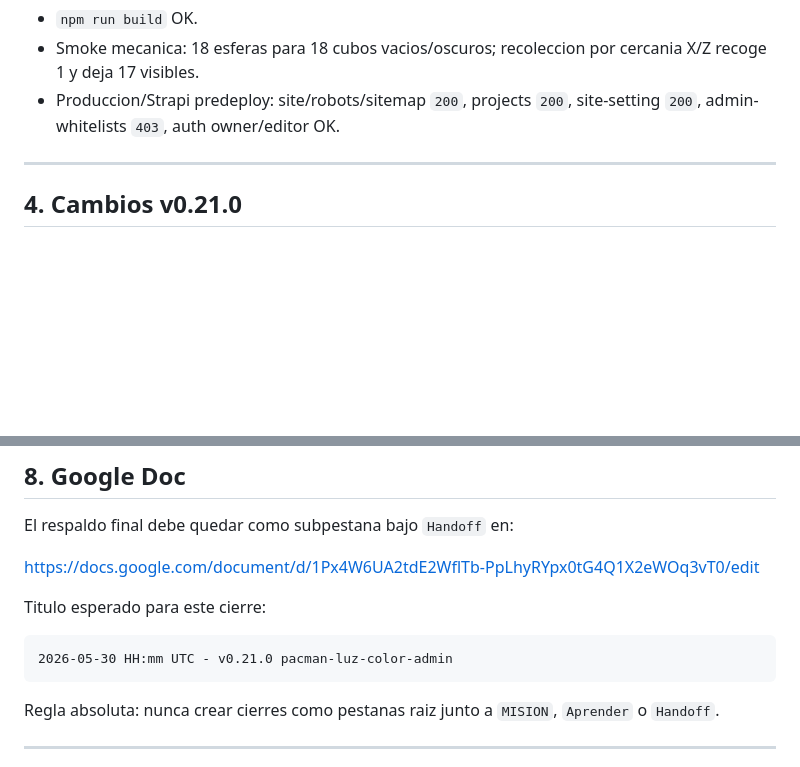
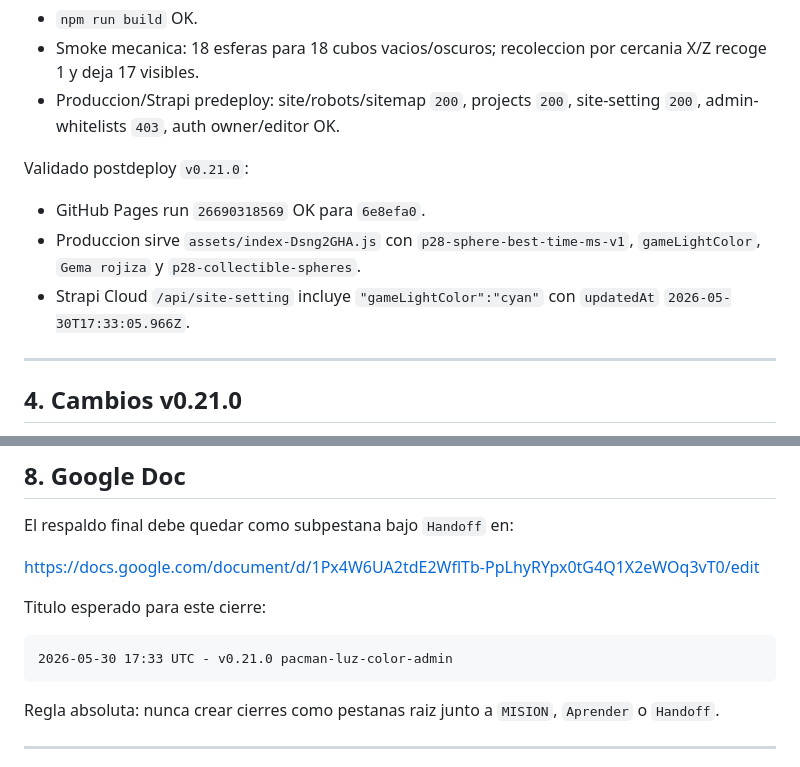
Before and after one commit to nitenacho/Proyecto28, a Markdown page: HANDOFF-V2.md, 2 parts joined by grey strips. GitHub-like rendering; blank space fills up the shorter version.

````diff
--- a/HANDOFF-V2.md
+++ b/HANDOFF-V2.md
@@ -94,6 +94,15 @@ Validado en cierre local/predeploy `v0.21.0`:
   cercania X/Z recoge 1 y deja 17 visibles.
 - Produccion/Strapi predeploy: site/robots/sitemap `200`, projects `200`,
   site-setting `200`, admin-whitelists `403`, auth owner/editor OK.
+
+Validado postdeploy `v0.21.0`:
+
+- GitHub Pages run `26690318569` OK para `6e8efa0`.
+- Produccion sirve `assets/index-Dsng2GHA.js` con
+  `p28-sphere-best-time-ms-v1`, `gameLightColor`, `Gema rojiza` y
+  `p28-collectible-spheres`.
+- Strapi Cloud `/api/site-setting` incluye `"gameLightColor":"cyan"` con
+  `updatedAt` `2026-05-30T17:33:05.966Z`.
 
 ---
 
@@ -210,7 +219,7 @@ https://docs.google.com/document/d/1Px4W6UA2tdE2WflTb-PpLhyRYpx0tG4Q1X2eWOq3vT0/
 Titulo esperado para este cierre:
 
 ```text
-2026-05-30 HH:mm UTC - v0.21.0 pacman-luz-color-admin
+2026-05-30 17:33 UTC - v0.21.0 pacman-luz-color-admin
 ```
 
 Regla absoluta: nunca crear cierres como pestanas raiz junto a `MISION`,
````
Also changed, not shown: CHANGELOG.md (+13 -0 lines), HANDOFF-LATEST.md (+26 -5 lines).
